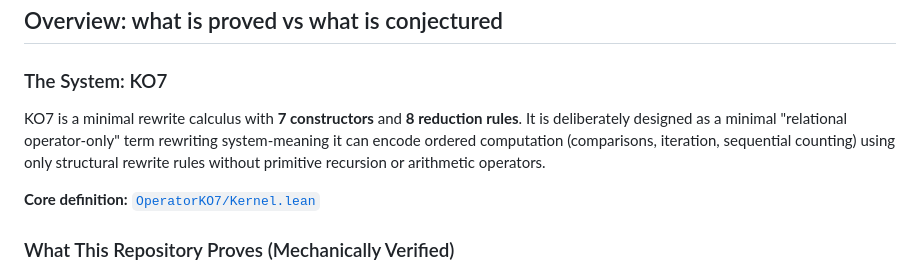
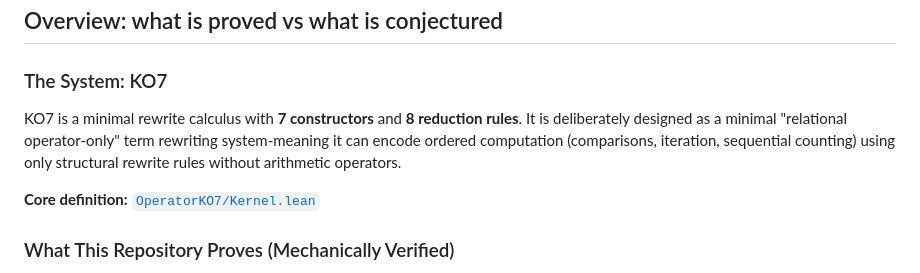
Before and after one commit to MosesRahnama/OperatorKO7, a Markdown page: README.md, the part around the change. GitHub-like rendering.

```diff
--- a/README.md
+++ b/README.md
@@ -19,7 +19,7 @@ This repository contains the Lean 4 formalization accompanying the paper above.
 
 ### The System: KO7
 
-KO7 is a minimal rewrite calculus with **7 constructors** and **8 reduction rules**. It is deliberately designed as a minimal "relational operator-only" term rewriting system-meaning it can encode ordered computation (comparisons, iteration, sequential counting) using only structural rewrite rules without primitive recursion or arithmetic operators.
+KO7 is a minimal rewrite calculus with **7 constructors** and **8 reduction rules**. It is deliberately designed as a minimal "relational operator-only" term rewriting system-meaning it can encode ordered computation (comparisons, iteration, sequential counting) using only structural rewrite rules without arithmetic operators.
 
 **Core definition:** [`OperatorKO7/Kernel.lean`](OperatorKO7/Kernel.lean)
 
```
